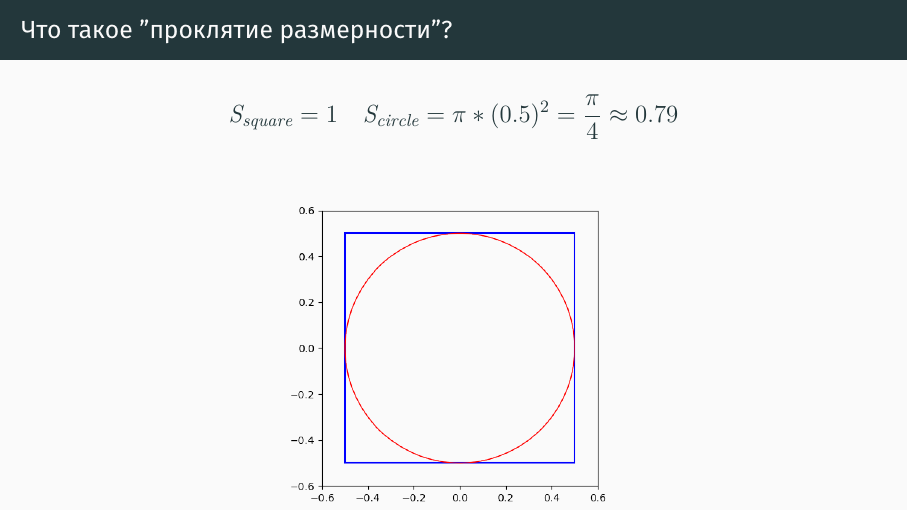
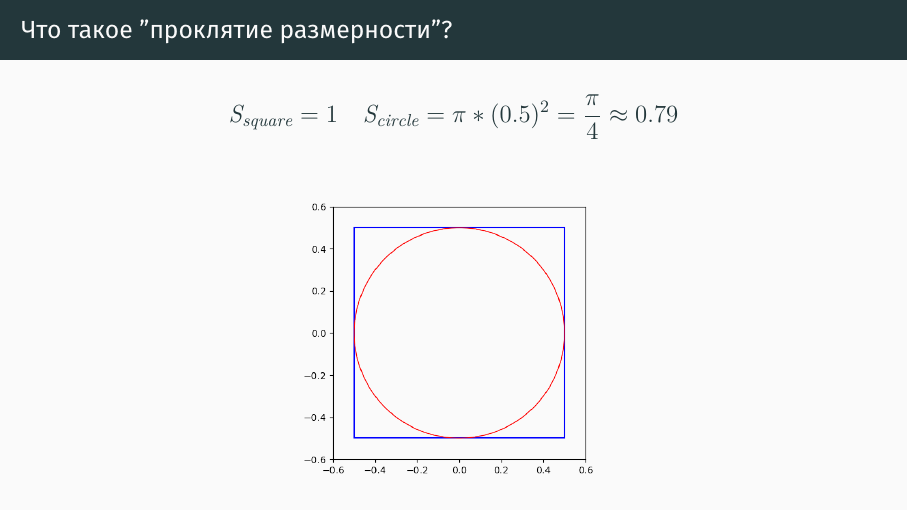
Before and after one commit to Nekson228/ETU2024_AISeminar_DataCompression, a LaTeX poster (presentation/main.tex, which reads presentation/sections/motivation.tex): page 5 of 86. Compiled offline with XeLaTeX.

Commit message:
Fixed image overfilling the frame

```diff
--- a/presentation/sections/motivation.tex
+++ b/presentation/sections/motivation.tex
@@ -5,7 +5,7 @@
         S_{square}=1 \quad S_{circle}=\pi*(0.5)^2=\frac{\pi}{4}\approx0.79
     $$
     \begin{figure}
-        \includegraphics[width=0.6\textwidth]{../resources/motivation/inscribed_circle.png}
+        \includegraphics[width=0.55\textwidth]{../resources/motivation/inscribed_circle.png}
     \end{figure}
 \end{frame}
 
```
Also changed, not shown: presentation/main.pdf.
